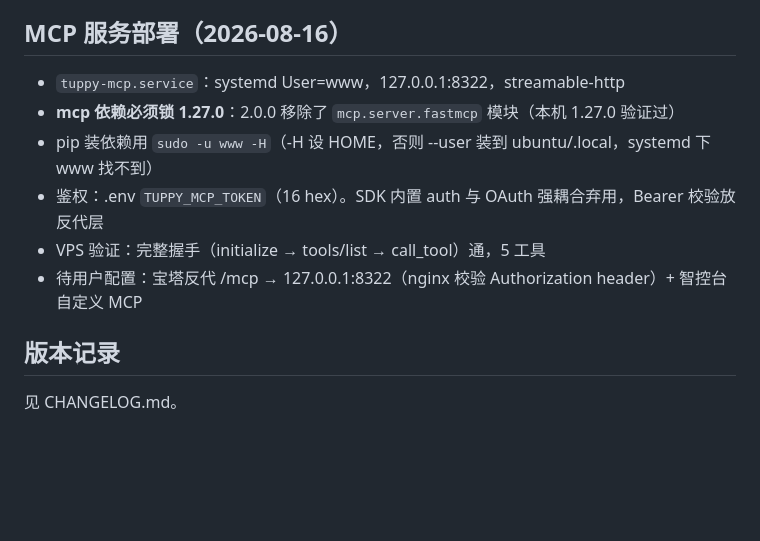
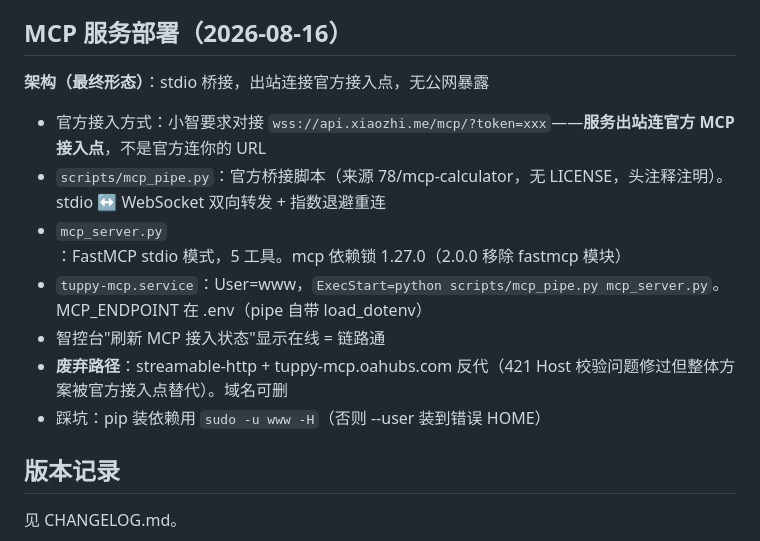
Before and after one commit to tojoevan/tuppy, a Markdown page: docs/release.md, the part around the change. GitHub-like rendering; blank space fills up the shorter version.

Commit message:
docs: record official MCP endpoint bridge — outbound stdio pipe, deprecated http path

```diff
--- a/docs/release.md
+++ b/docs/release.md
@@ -127,12 +127,15 @@ DB 每日备份轮转 7 份：晚班自动（engine.backup_db，backups/ 目录
 
 ## MCP 服务部署（2026-08-16）
 
-- `tuppy-mcp.service`：systemd User=www，127.0.0.1:8322，streamable-http
-- **mcp 依赖必须锁 1.27.0**：2.0.0 移除了 `mcp.server.fastmcp` 模块（本机 1.27.0 验证过）
-- pip 装依赖用 `sudo -u www -H`（-H 设 HOME，否则 --user 装到 ubuntu/.local，systemd 下 www 找不到）
-- 鉴权：.env `TUPPY_MCP_TOKEN`（16 hex）。SDK 内置 auth 与 OAuth 强耦合弃用，Bearer 校验放反代层
-- VPS 验证：完整握手（initialize → tools/list → call_tool）通，5 工具
-- 待用户配置：宝塔反代 /mcp → 127.0.0.1:8322（nginx 校验 Authorization header）+ 智控台自定义 MCP
+**架构（最终形态）**：stdio 桥接，出站连接官方接入点，无公网暴露
+
+- 官方接入方式：小智要求对接 `wss://api.xiaozhi.me/mcp/?token=xxx`——**服务出站连官方 MCP 接入点**，不是官方连你的 URL
+- `scripts/mcp_pipe.py`：官方桥接脚本（来源 78/mcp-calculator，无 LICENSE，头注释注明）。stdio ↔ WebSocket 双向转发 + 指数退避重连
+- `mcp_server.py`：FastMCP stdio 模式，5 工具。mcp 依赖锁 1.27.0（2.0.0 移除 fastmcp 模块）
+- `tuppy-mcp.service`：User=www，`ExecStart=python scripts/mcp_pipe.py mcp_server.py`。MCP_ENDPOINT 在 .env（pipe 自带 load_dotenv）
+- 智控台"刷新 MCP 接入状态"显示在线 = 链路通
+- **废弃路径**：streamable-http + tuppy-mcp.oahubs.com 反代（421 Host 校验问题修过但整体方案被官方接入点替代）。域名可删
+- 踩坑：pip 装依赖用 `sudo -u www -H`（否则 --user 装到错误 HOME）
 
 ## 版本记录
 
```
